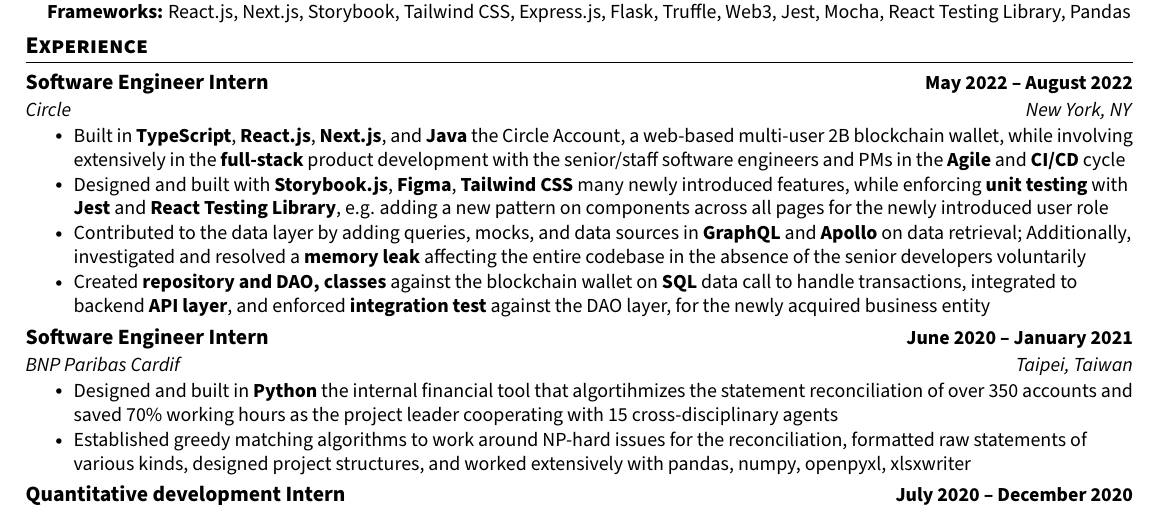
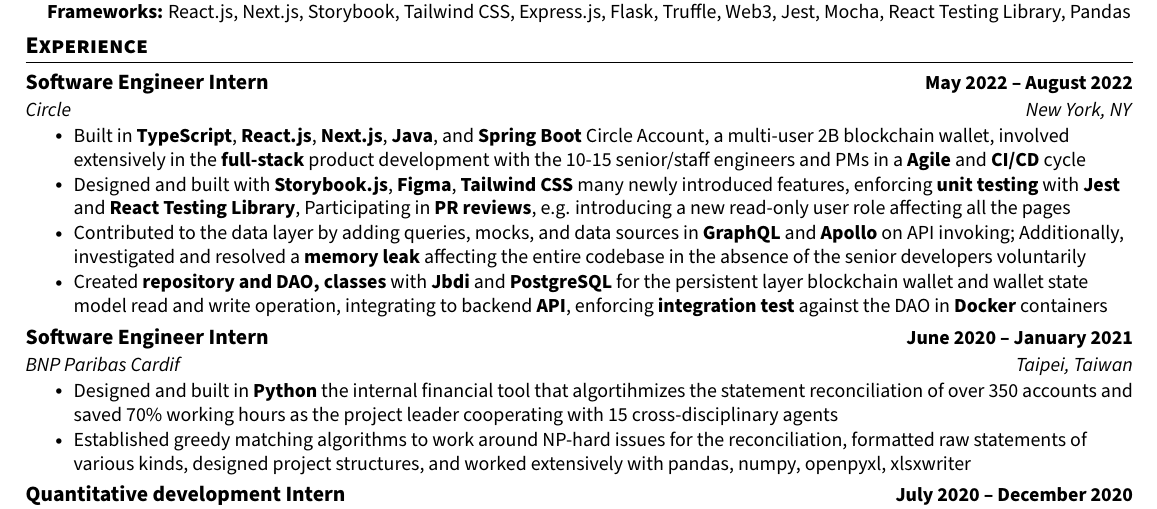
Before and after one commit to kldevv/resume, a LaTeX CV (Resume-Kuan-You-Lin-Cornell23.tex): part of the page, cut so that both start at the same text. Compiled offline with pdfLaTeX.

Commit message:
Update Circle

```diff
--- a/Resume-Kuan-You-Lin-Cornell23.tex
+++ b/Resume-Kuan-You-Lin-Cornell23.tex
@@ -184,10 +184,10 @@
     {Software Engineer Intern}{May 2022 -- August 2022}
     {Circle}{New York, NY}
   \resumeItemListStart
-    \resumeItem{Built in \textbf{TypeScript}, \textbf{React.js}, \textbf{Next.js}, and \textbf{Java} the Circle Account, a web-based multi-user 2B blockchain wallet, while involving extensively in the \textbf{full-stack} product development with the senior/staff software engineers and PMs in the \textbf{Agile} and \textbf{CI/CD} cycle}
-    \resumeItem{Designed and built with \textbf{Storybook.js}, \textbf{Figma}, \textbf{Tailwind CSS} many newly introduced features, while enforcing \textbf{unit testing} with \textbf{Jest} and \textbf{React Testing Library}, e.g. adding a new pattern on components across all pages for the newly introduced user role}
-    \resumeItem{Contributed to the data layer by adding queries, mocks, and data sources in \textbf{GraphQL} and \textbf{Apollo} on data retrieval; Additionally, investigated and resolved a \textbf{memory leak} affecting the entire codebase in the absence of the senior developers voluntarily}
-    \resumeItem{Created \textbf{repository and DAO, classes} against the blockchain wallet on \textbf{SQL} data call to handle transactions, integrated to backend \textbf{API layer}, and enforced \textbf{integration test} against the DAO layer, for the newly acquired business entity}
+    \resumeItem{Built in \textbf{TypeScript}, \textbf{React.js}, \textbf{Next.js}, \textbf{Java}, and \textbf{Spring Boot} Circle Account, a multi-user 2B blockchain wallet, involved extensively in the \textbf{full-stack} product development with the 10-15 senior/staff engineers and PMs in a \textbf{Agile} and \textbf{CI/CD} cycle}
+    \resumeItem{Designed and built with \textbf{Storybook.js}, \textbf{Figma}, \textbf{Tailwind CSS} many newly introduced features, enforcing \textbf{unit testing} with \textbf{Jest} and \textbf{React Testing Library}, Participating in \textbf{PR reviews}, e.g. introducing a new read-only user role affecting all the pages}
+    \resumeItem{Contributed to the data layer by adding queries, mocks, and data sources in \textbf{GraphQL} and \textbf{Apollo} on API invoking; Additionally, investigated and resolved a \textbf{memory leak} affecting the entire codebase in the absence of the senior developers voluntarily}
+    \resumeItem{Created \textbf{repository and DAO, classes} with \textbf{Jbdi} and \textbf{PostgreSQL} for the persistent layer blockchain wallet and wallet state model read and write operation, integrating to backend \textbf{API}, enforcing \textbf{integration test} against the DAO in \textbf{Docker} containers}
   \resumeItemListEnd
 
   % Experience #2
```
Also changed, not shown: Resume-Kuan-You-Lin-Cornell23.pdf.
